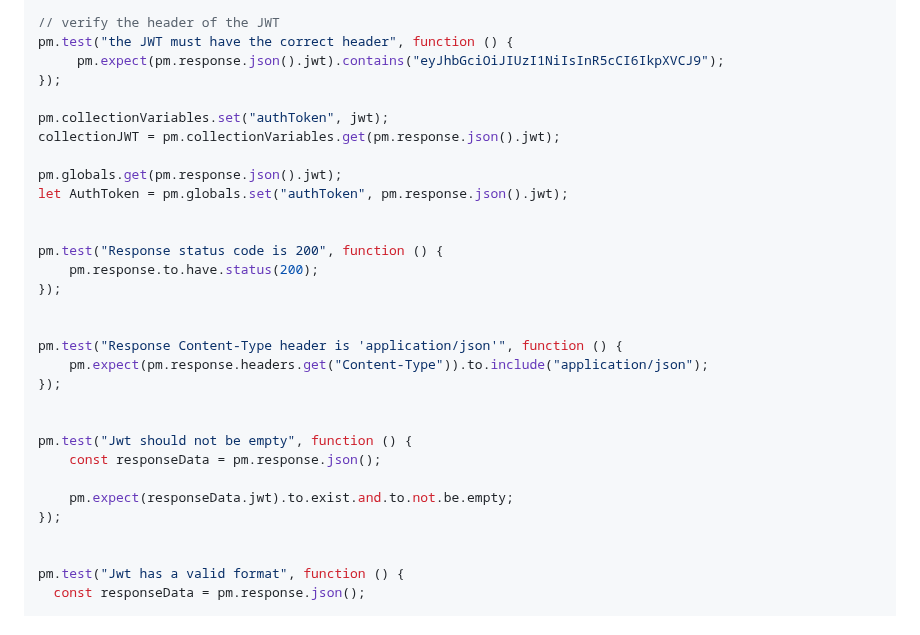
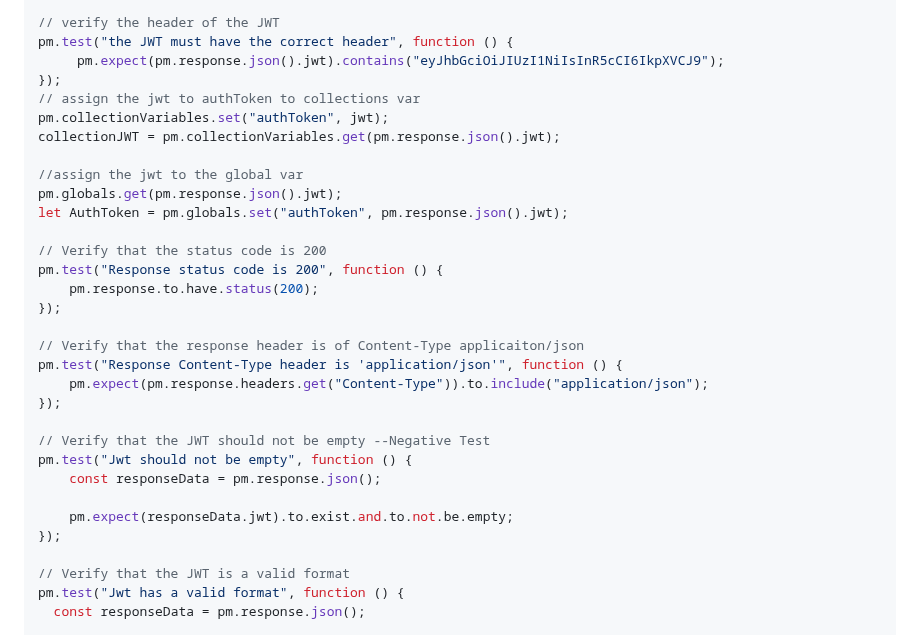
Before and after one commit to stan-alam/stan-test-api, a Markdown page: README.md, the part around the change. Rendered like a GitHub page.

Commit message:
added comments in postman test

```diff
--- a/README.md
+++ b/README.md
@@ -60,31 +60,32 @@ pm.test("The length of the JWT must be greater than zero", function () {
 pm.test("the JWT must have the correct header", function () {
      pm.expect(pm.response.json().jwt).contains("eyJhbGciOiJIUzI1NiIsInR5cCI6IkpXVCJ9");
 });
-
+// assign the jwt to authToken to collections var
 pm.collectionVariables.set("authToken", jwt);
 collectionJWT = pm.collectionVariables.get(pm.response.json().jwt);
 
+//assign the jwt to the global var
 pm.globals.get(pm.response.json().jwt);
 let AuthToken = pm.globals.set("authToken", pm.response.json().jwt);
 
-
+// Verify that the status code is 200
 pm.test("Response status code is 200", function () {
     pm.response.to.have.status(200);
 });
 
-
+// Verify that the response header is of Content-Type applicaiton/json
 pm.test("Response Content-Type header is 'application/json'", function () {
     pm.expect(pm.response.headers.get("Content-Type")).to.include("application/json");
 });
 
-
+// Verify that the JWT should not be empty --Negative Test
 pm.test("Jwt should not be empty", function () {
     const responseData = pm.response.json();
 
     pm.expect(responseData.jwt).to.exist.and.to.not.be.empty;
 });
 
-
+// Verify that the JWT is a valid format
 pm.test("Jwt has a valid format", function () {
   const responseData = pm.response.json();
 
```
